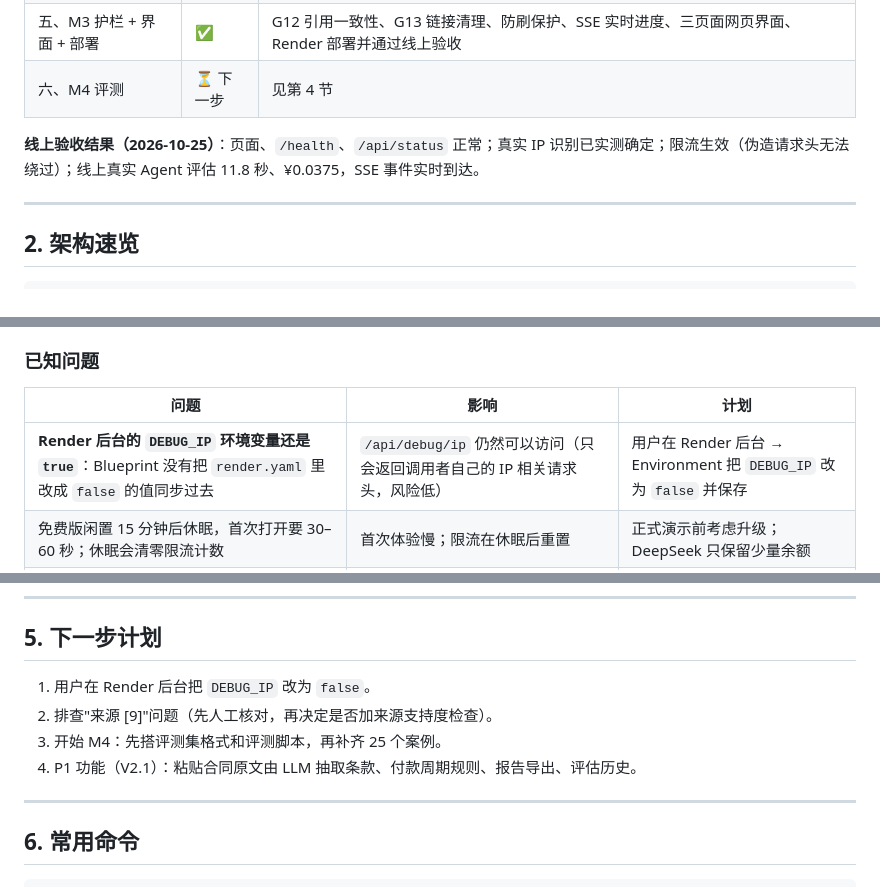
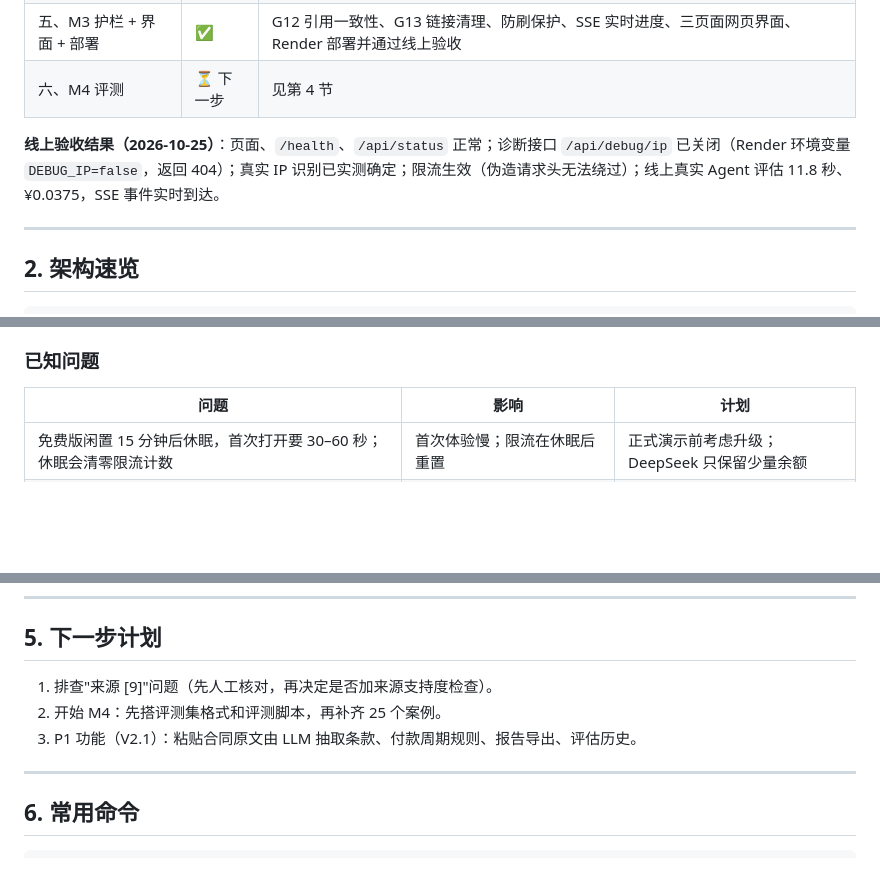
Before and after one commit to GraceZmx/dealcheck-agent, a Markdown page: docs/notes/progress.md, 3 parts joined by grey strips. GitHub-like rendering; blank space fills up the shorter version.

Commit message:
docs: mark DEBUG_IP disabled in progress note
Co-Authored-By: Claude Opus 5.5 <noreply@anthropic.com>

```diff
--- a/docs/notes/progress.md
+++ b/docs/notes/progress.md
@@ -24,7 +24,7 @@
 | 五、M3 护栏 + 界面 + 部署 | ✅ | G12 引用一致性、G13 链接清理、防刷保护、SSE 实时进度、三页面网页界面、Render 部署并通过线上验收 |
 | 六、M4 评测 | ⏳ 下一步 | 见第 4 节 |
 
-**线上验收结果（2026-10-25）**：页面、`/health`、`/api/status` 正常；真实 IP 识别已实测确定；限流生效（伪造请求头无法绕过）；线上真实 Agent 评估 11.8 秒、¥0.0375，SSE 事件实时到达。
+**线上验收结果（2026-10-25）**：页面、`/health`、`/api/status` 正常；诊断接口 `/api/debug/ip` 已关闭（Render 环境变量 `DEBUG_IP=false`，返回 404）；真实 IP 识别已实测确定；限流生效（伪造请求头无法绕过）；线上真实 Agent 评估 11.8 秒、¥0.0375，SSE 事件实时到达。
 
 ---
 
@@ -116,7 +116,6 @@ FastAPI（backend/app/main.py）── 防刷（protection.py）
 ### 已知问题
 | 问题 | 影响 | 计划 |
 |---|---|---|
-| **Render 后台的 `DEBUG_IP` 环境变量还是 `true`**：Blueprint 没有把 `render.yaml` 里改成 `false` 的值同步过去 | `/api/debug/ip` 仍然可以访问（只会返回调用者自己的 IP 相关请求头，风险低） | 用户在 Render 后台 → Environment 把 `DEBUG_IP` 改为 `false` 并保存 |
 | 免费版闲置 15 分钟后休眠，首次打开要 30–60 秒；休眠会清零限流计数 | 首次体验慢；限流在休眠后重置 | 正式演示前考虑升级；DeepSeek 只保留少量余额 |
 | 因 HR-8 降为谈判、但条款和报价都没问题时，邮件只能泛泛地说"想聊聊细节" | 邮件价值低 | 界面上提示先自行核实，再决定是否回复 |
 | 基准表大部分格子是低置信度（插值得到的）；Tech 系数的来源互相矛盾；Gaming 取 1.0 | 报价判断偏粗 | M4 评测校准；Agent 同类报价补充 |
@@ -137,10 +136,9 @@ FastAPI（backend/app/main.py）── 防刷（protection.py）
 ---
 
 ## 5. 下一步计划
-1. 用户在 Render 后台把 `DEBUG_IP` 改为 `false`。
-2. 排查"来源 [9]"问题（先人工核对，再决定是否加来源支持度检查）。
-3. 开始 M4：先搭评测集格式和评测脚本，再补齐 25 个案例。
-4. P1 功能（V2.1）：粘贴合同原文由 LLM 抽取条款、付款周期规则、报告导出、评估历史。
+1. 排查"来源 [9]"问题（先人工核对，再决定是否加来源支持度检查）。
+2. 开始 M4：先搭评测集格式和评测脚本，再补齐 25 个案例。
+3. P1 功能（V2.1）：粘贴合同原文由 LLM 抽取条款、付款周期规则、报告导出、评估历史。
 
 ---
 
```
